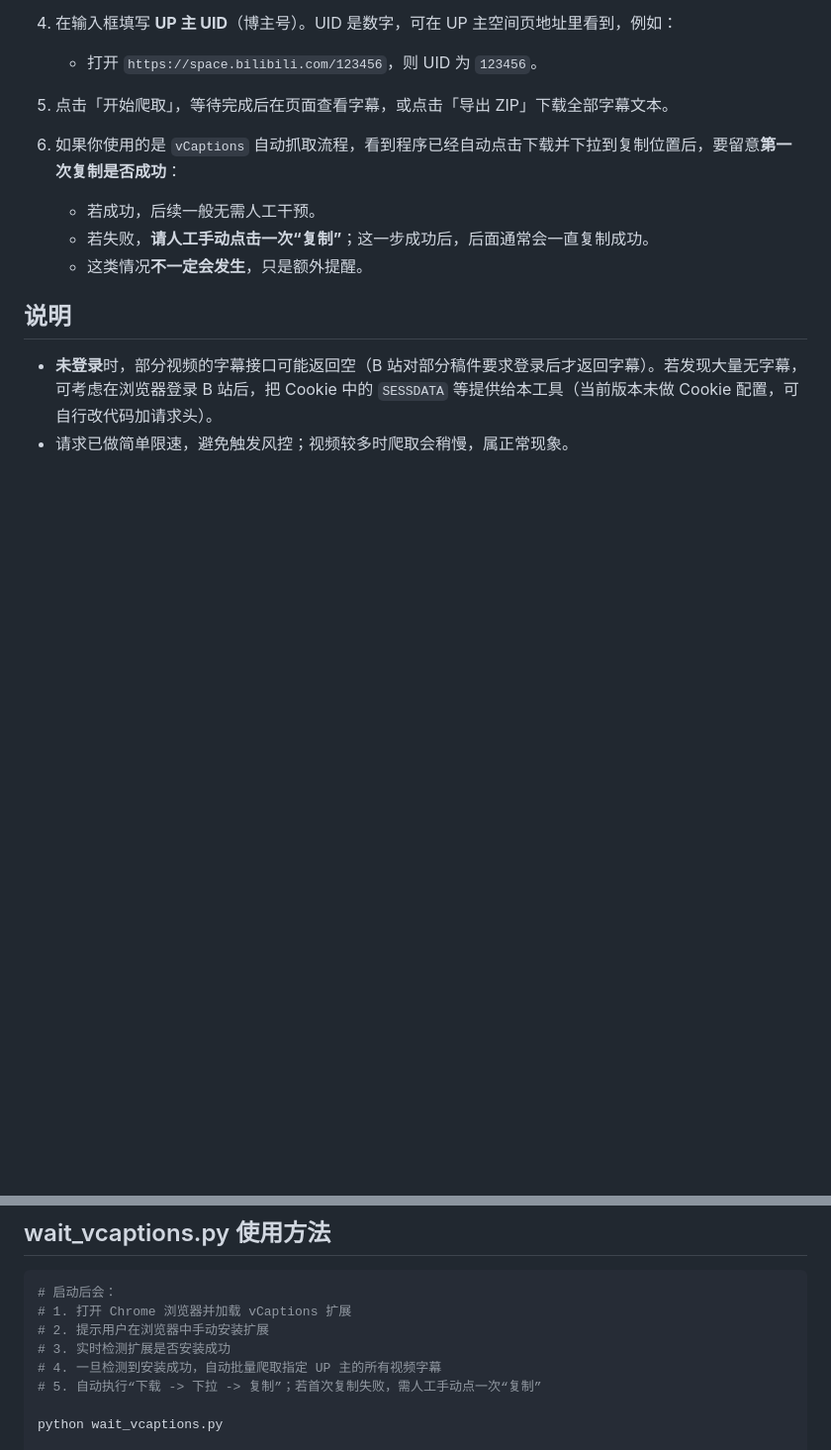
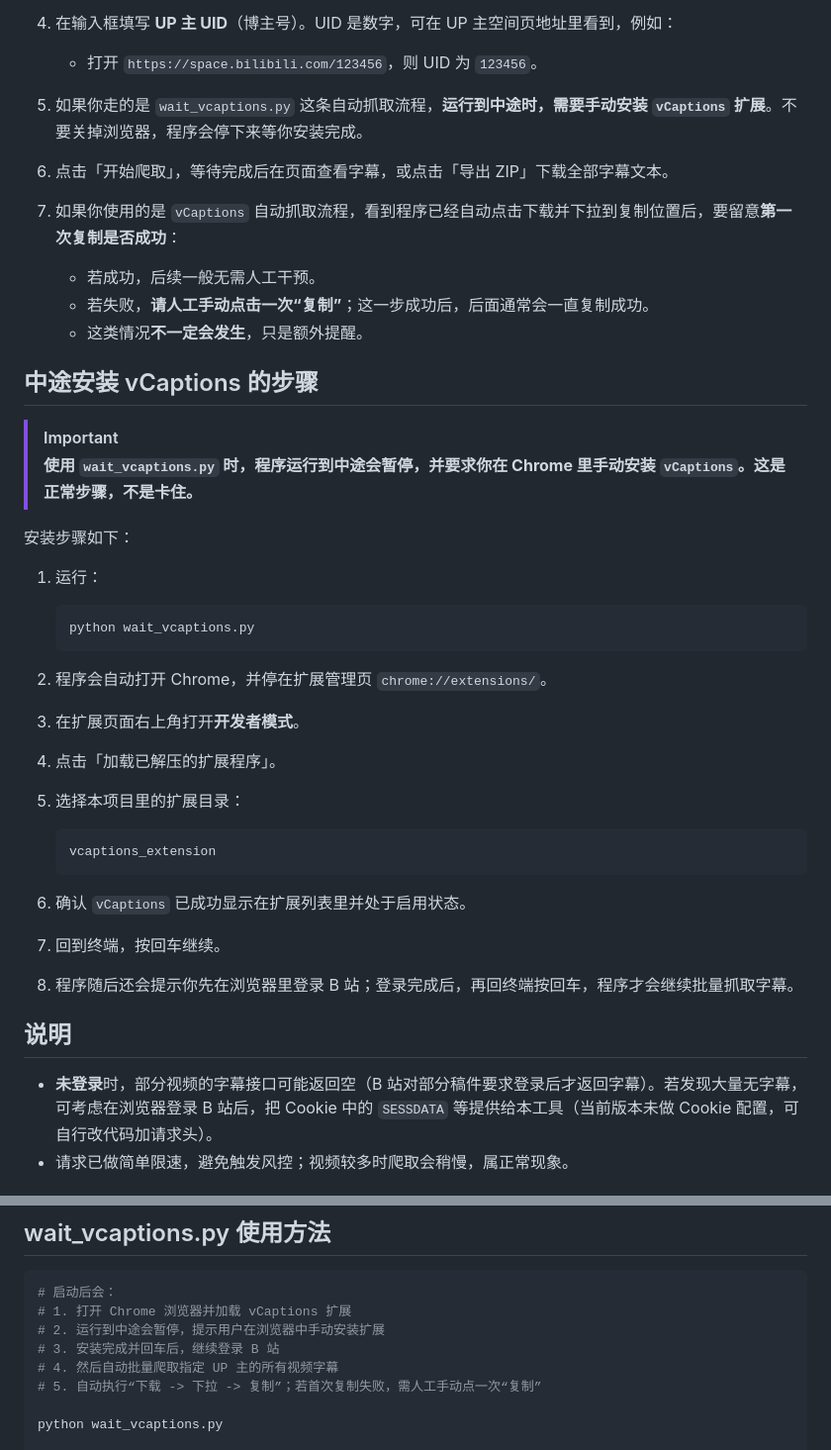
Before and after one commit to hanchihuang/bilibili_sub_crawler, a Markdown page: README.md, 2 parts joined by grey strips. Shown at 99% size. Drawn GitHub-style; blank space fills up the shorter version.

Commit message:
Clarify vCaptions installation steps in README

````diff
--- a/README.md
+++ b/README.md
@@ -28,12 +28,43 @@
 4. 在输入框填写 **UP 主 UID**（博主号）。UID 是数字，可在 UP 主空间页地址里看到，例如：
    - 打开 `https://space.bilibili.com/123456`，则 UID 为 `123456`。
 
-5. 点击「开始爬取」，等待完成后在页面查看字幕，或点击「导出 ZIP」下载全部字幕文本。
+5. 如果你走的是 `wait_vcaptions.py` 这条自动抓取流程，**运行到中途时，需要手动安装 `vCaptions` 扩展**。不要关掉浏览器，程序会停下来等你安装完成。
 
-6. 如果你使用的是 `vCaptions` 自动抓取流程，看到程序已经自动点击下载并下拉到复制位置后，要留意**第一次复制是否成功**：
+6. 点击「开始爬取」，等待完成后在页面查看字幕，或点击「导出 ZIP」下载全部字幕文本。
+
+7. 如果你使用的是 `vCaptions` 自动抓取流程，看到程序已经自动点击下载并下拉到复制位置后，要留意**第一次复制是否成功**：
    - 若成功，后续一般无需人工干预。
    - 若失败，**请人工手动点击一次“复制”**；这一步成功后，后面通常会一直复制成功。
    - 这类情况**不一定会发生**，只是额外提醒。
+
+## 中途安装 vCaptions 的步骤
+
+> [!IMPORTANT]
+> **使用 `wait_vcaptions.py` 时，程序运行到中途会暂停，并要求你在 Chrome 里手动安装 `vCaptions`。这是正常步骤，不是卡住。**
+
+安装步骤如下：
+
+1. 运行：
+   ```bash
+   python wait_vcaptions.py
+   ```
+
+2. 程序会自动打开 Chrome，并停在扩展管理页 `chrome://extensions/`。
+
+3. 在扩展页面右上角打开**开发者模式**。
+
+4. 点击「加载已解压的扩展程序」。
+
+5. 选择本项目里的扩展目录：
+   ```text
+   vcaptions_extension
+   ```
+
+6. 确认 `vCaptions` 已成功显示在扩展列表里并处于启用状态。
+
+7. 回到终端，按回车继续。
+
+8. 程序随后还会提示你先在浏览器里登录 B 站；登录完成后，再回终端按回车，程序才会继续批量抓取字幕。
 
 ## 说明
 
@@ -53,9 +84,9 @@
 ```bash
 # 启动后会：
 # 1. 打开 Chrome 浏览器并加载 vCaptions 扩展
-# 2. 提示用户在浏览器中手动安装扩展
-# 3. 实时检测扩展是否安装成功
-# 4. 一旦检测到安装成功，自动批量爬取指定 UP 主的所有视频字幕
+# 2. 运行到中途会暂停，提示用户在浏览器中手动安装扩展
+# 3. 安装完成并回车后，继续登录 B 站
+# 4. 然后自动批量爬取指定 UP 主的所有视频字幕
 # 5. 自动执行“下载 -> 下拉 -> 复制”；若首次复制失败，需人工手动点一次“复制”
 
 python wait_vcaptions.py
````
